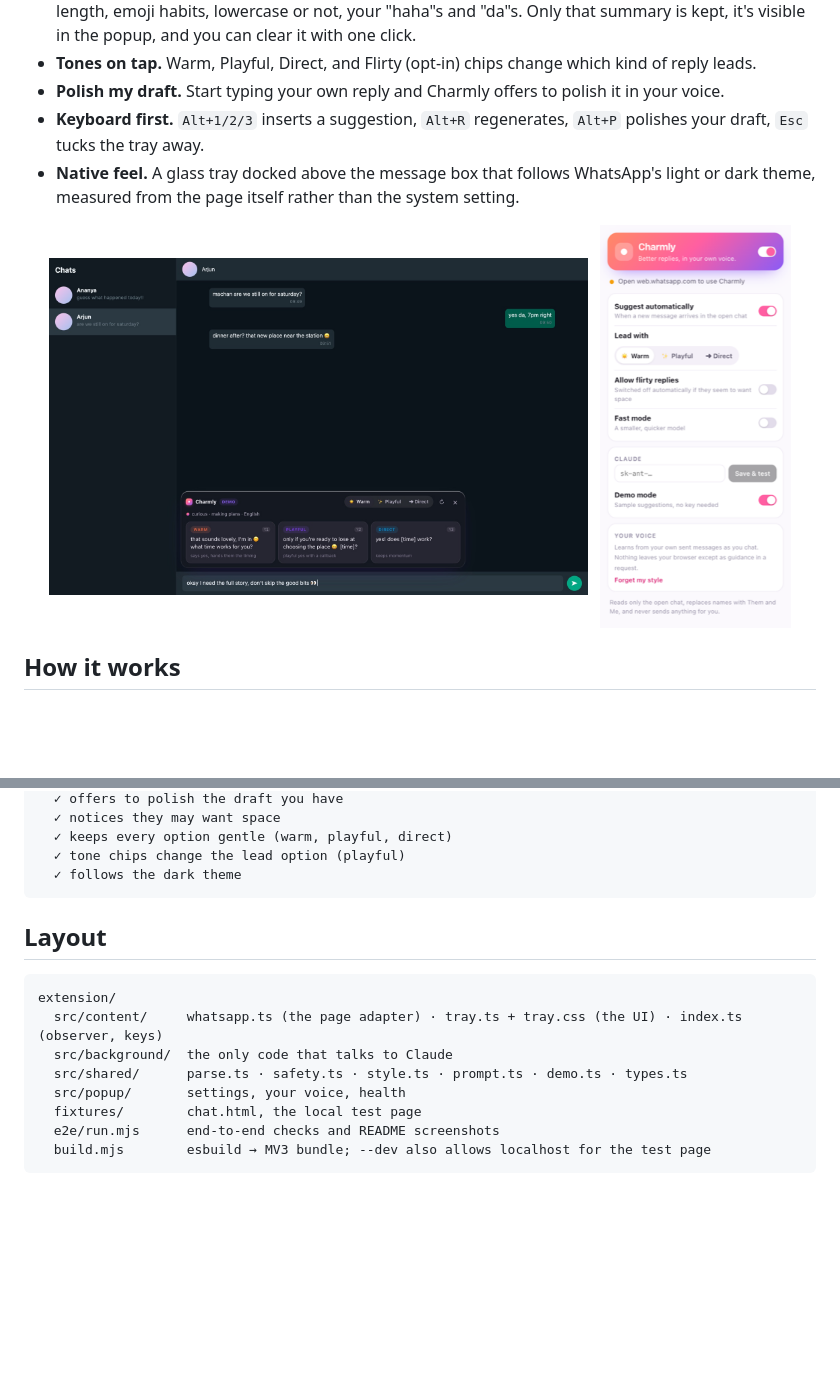
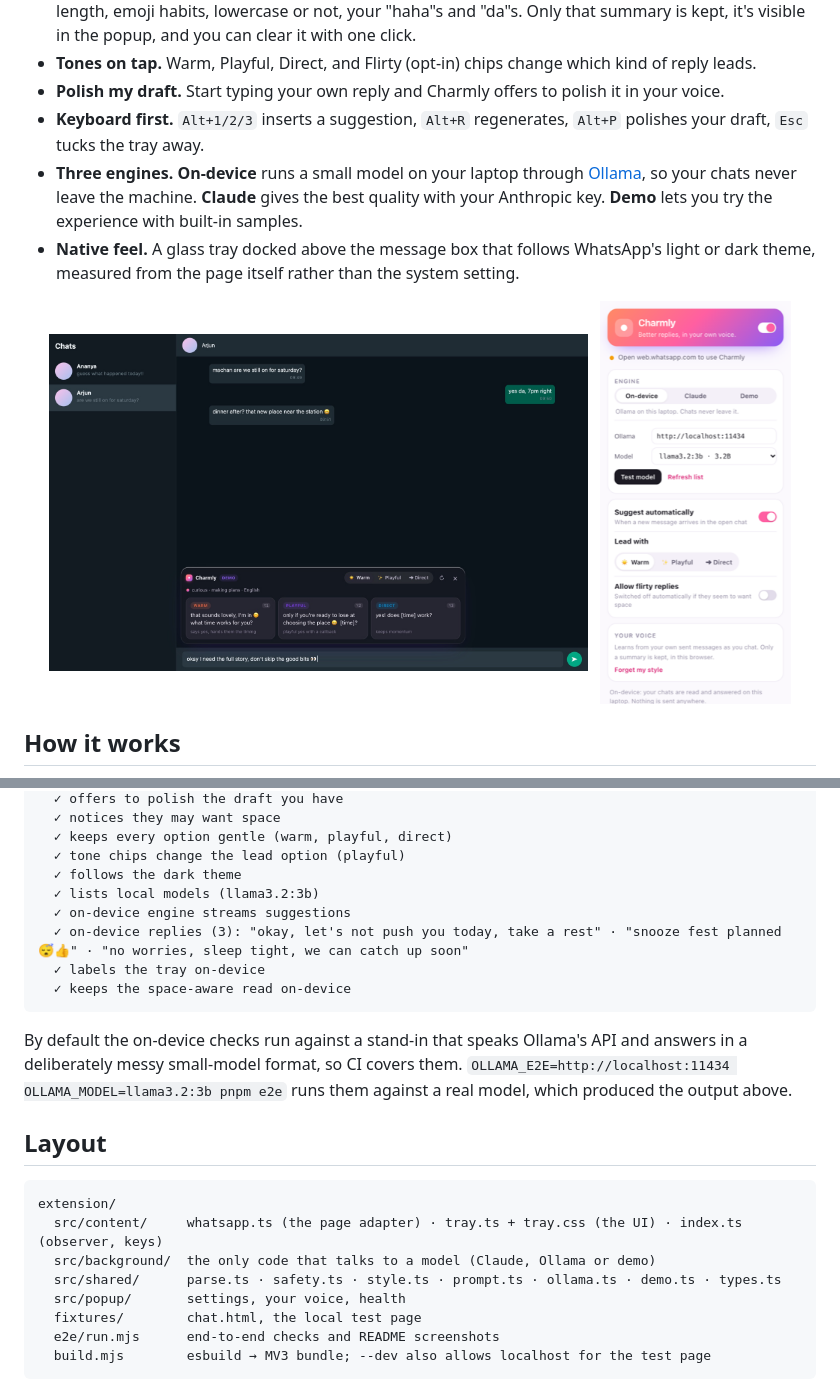
Before and after one commit to balajisriraj/charmly, a Markdown page: README.md, 2 parts joined by grey strips. Drawn GitHub-style; pictures changed too: docs/popup.png; blank space fills up the shorter version.

````diff
--- a/README.md
+++ b/README.md
@@ -14,6 +14,7 @@ Charmly is a Chrome extension for WhatsApp Web. When a new message arrives in th
 - **Tones on tap.** Warm, Playful, Direct, and Flirty (opt-in) chips change which kind of reply leads.
 - **Polish my draft.** Start typing your own reply and Charmly offers to polish it in your voice.
 - **Keyboard first.** `Alt+1/2/3` inserts a suggestion, `Alt+R` regenerates, `Alt+P` polishes your draft, `Esc` tucks the tray away.
+- **Three engines.** **On-device** runs a small model on your laptop through [Ollama](https://ollama.com), so your chats never leave the machine. **Claude** gives the best quality with your Anthropic key. **Demo** lets you try the experience with built-in samples.
 - **Native feel.** A glass tray docked above the message box that follows WhatsApp's light or dark theme, measured from the page itself rather than the system setting.
 
 <p align="center"><img src="docs/suggestions-dark.jpg" width="68%" alt="Dark theme" /> &nbsp; <img src="docs/popup.png" width="24%" alt="The popup: switches, tone, API key, demo mode, your voice" /></p>
@@ -101,15 +121,22 @@ pnpm e2e                      # the real extension in Chrome, on a local chat pa
   ✓ keeps every option gentle (warm, playful, direct)
   ✓ tone chips change the lead option (playful)
   ✓ follows the dark theme
+  ✓ lists local models (llama3.2:3b)
+  ✓ on-device engine streams suggestions
+  ✓ on-device replies (3): "okay, let's not push you today, take a rest" · "snooze fest planned 😴👍" · "no worries, sleep tight, we can catch up soon"
+  ✓ labels the tray on-device
+  ✓ keeps the space-aware read on-device
 ```
+
+By default the on-device checks run against a stand-in that speaks Ollama's API and answers in a deliberately messy small-model format, so CI covers them. `OLLAMA_E2E=http://localhost:11434 OLLAMA_MODEL=llama3.2:3b pnpm e2e` runs them against a real model, which produced the output above.
 
 ## Layout
 
 ```
 extension/
   src/content/     whatsapp.ts (the page adapter) · tray.ts + tray.css (the UI) · index.ts (observer, keys)
-  src/background/  the only code that talks to Claude
-  src/shared/      parse.ts · safety.ts · style.ts · prompt.ts · demo.ts · types.ts
+  src/background/  the only code that talks to a model (Claude, Ollama or demo)
+  src/shared/      parse.ts · safety.ts · style.ts · prompt.ts · ollama.ts · demo.ts · types.ts
   src/popup/       settings, your voice, health
   fixtures/        chat.html, the local test page
   e2e/run.mjs      end-to-end checks and README screenshots
````
Also changed, not shown: other parts of README.md (+22 -3 lines), 16 other files.
